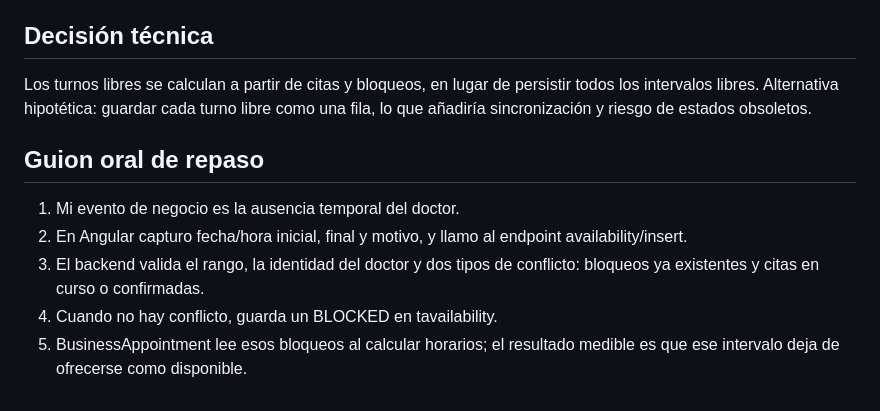
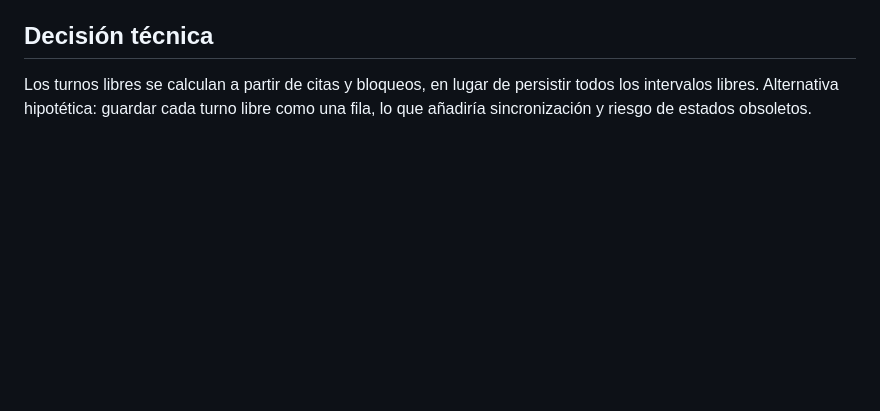
Before and after one commit to JohanGC23/ceramicdent-e2e, a Markdown page: docs/procesos/02_Frank_Bloqueo_Agenda.md, the part around the change. GitHub-like rendering; blank space fills up the shorter version.

```diff
--- a/docs/procesos/02_Frank_Bloqueo_Agenda.md
+++ b/docs/procesos/02_Frank_Bloqueo_Agenda.md
@@ -124,11 +124,3 @@ Estos extractos provienen del código original; para revisar la implementación
 ## Decisión técnica
 
 Los turnos libres se calculan a partir de citas y bloqueos, en lugar de persistir todos los intervalos libres. Alternativa hipotética: guardar cada turno libre como una fila, lo que añadiría sincronización y riesgo de estados obsoletos.
-
-## Guion oral de repaso
-
-1. Mi evento de negocio es la ausencia temporal del doctor.
-2. En Angular capturo fecha/hora inicial, final y motivo, y llamo al endpoint availability/insert.
-3. El backend valida el rango, la identidad del doctor y dos tipos de conflicto: bloqueos ya existentes y citas en curso o confirmadas.
-4. Cuando no hay conflicto, guarda un BLOCKED en tavailability.
-5. BusinessAppointment lee esos bloqueos al calcular horarios; el resultado medible es que ese intervalo deja de ofrecerse como disponible.
```
